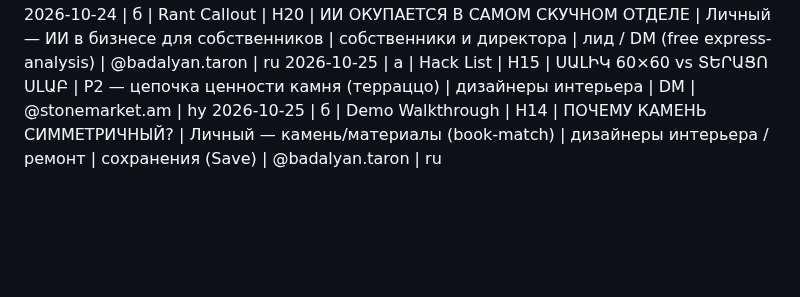
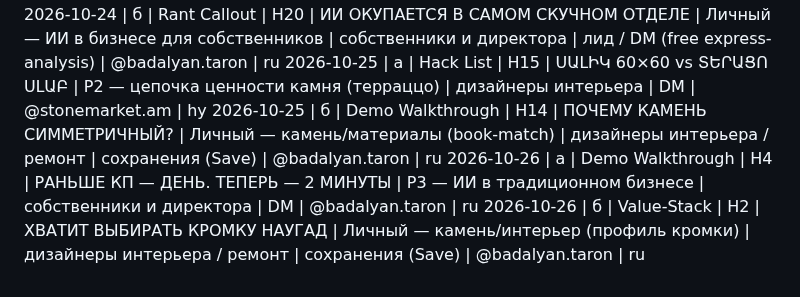
Before and after one commit to worktaronbadalyan-hub/inessa-design, a Markdown page: stonetalks/carousel-log.md, the part around the change. Drawn GitHub-style; blank space fills up the shorter version.

Commit message:
Log: 2 карусели 26.10.2026 (A Demo/H4 КП; B Value-Stack/H2 кромки)

```diff
--- a/stonetalks/carousel-log.md
+++ b/stonetalks/carousel-log.md
@@ -65,3 +65,5 @@
 2026-10-24 | б | Rant Callout | H20 | ИИ ОКУПАЕТСЯ В САМОМ СКУЧНОМ ОТДЕЛЕ | Личный — ИИ в бизнесе для собственников | собственники и директора | лид / DM (free express-analysis) | @badalyan.taron | ru
 2026-10-25 | а | Hack List | H15 | ՍԱԼԻԿ 60×60 vs ՏԵՐԱՑՈ ՍԼԱԲ | P2 — цепочка ценности камня (терраццо) | дизайнеры интерьера | DM | @stonemarket.am | hy
 2026-10-25 | б | Demo Walkthrough | H14 | ПОЧЕМУ КАМЕНЬ СИММЕТРИЧНЫЙ? | Личный — камень/материалы (book-match) | дизайнеры интерьера / ремонт | сохранения (Save) | @badalyan.taron | ru
+2026-10-26 | а | Demo Walkthrough | H4 | РАНЬШЕ КП — ДЕНЬ. ТЕПЕРЬ — 2 МИНУТЫ | P3 — ИИ в традиционном бизнесе | собственники и директора | DM | @badalyan.taron | ru
+2026-10-26 | б | Value-Stack | H2 | ХВАТИТ ВЫБИРАТЬ КРОМКУ НАУГАД | Личный — камень/интерьер (профиль кромки) | дизайнеры интерьера / ремонт | сохранения (Save) | @badalyan.taron | ru
```
